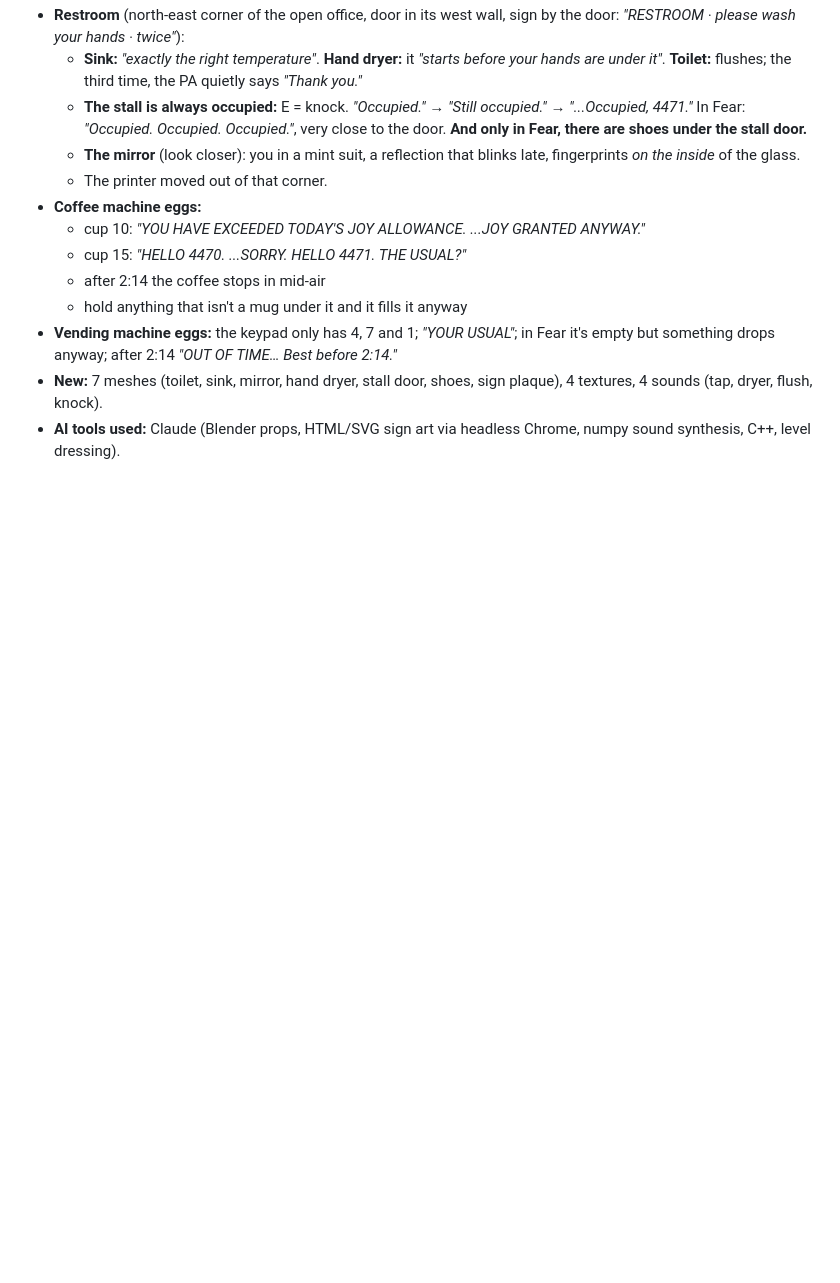
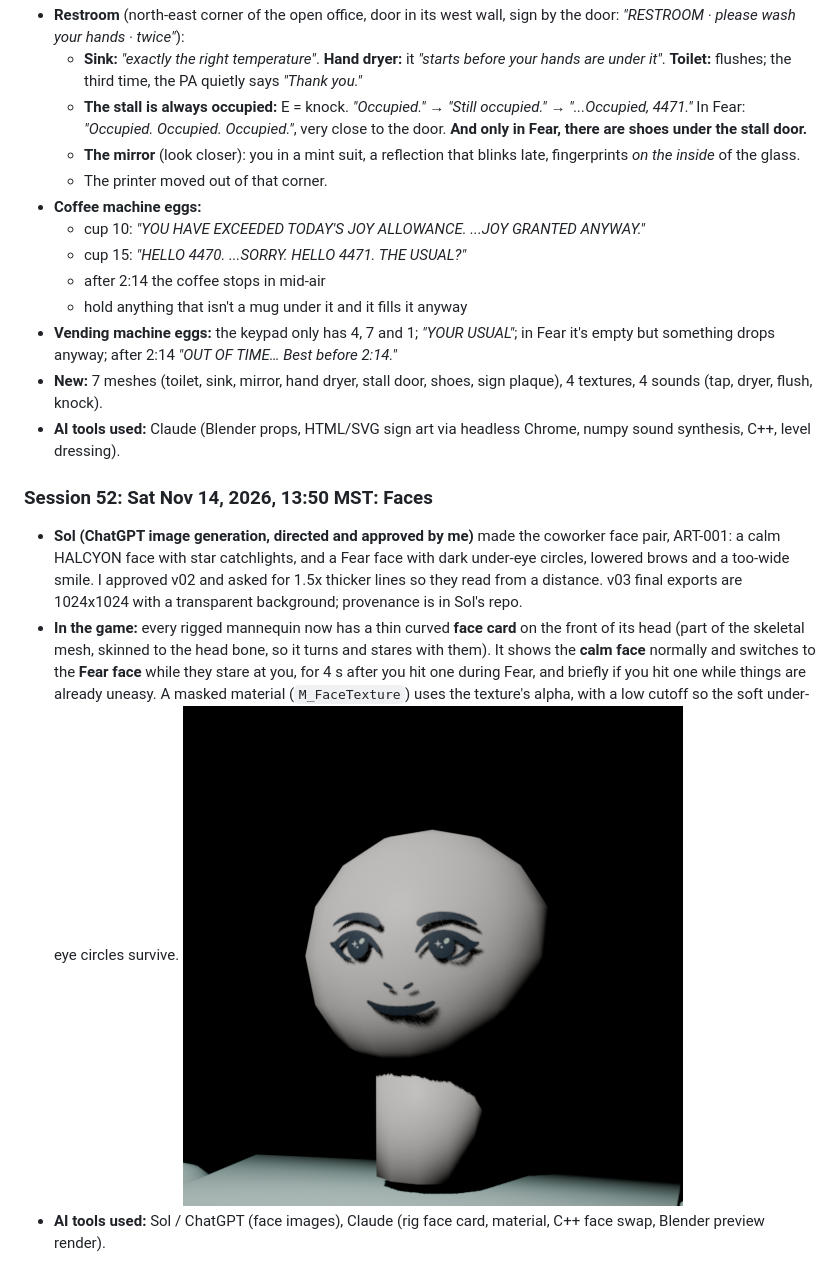
Before and after one commit to PhoenixLynx/epic-megajam-dev, a Markdown page: devlog/DEVLOG.md, the part around the change. GitHub-like rendering; pictures changed too: devlog/screenshots/2026-11-14_face_on_head.png (added); blank space fills up the shorter version.

```diff
--- a/devlog/DEVLOG.md
+++ b/devlog/DEVLOG.md
@@ -834,3 +834,10 @@ A running record of every AI tool used and what it did.
 - **Vending machine eggs:** the keypad only has 4, 7 and 1; *"YOUR USUAL"*; in Fear it's empty but something drops anyway; after 2:14 *"OUT OF TIME… Best before 2:14."*
 - **New:** 7 meshes (toilet, sink, mirror, hand dryer, stall door, shoes, sign plaque), 4 textures, 4 sounds (tap, dryer, flush, knock).
 - **AI tools used:** Claude (Blender props, HTML/SVG sign art via headless Chrome, numpy sound synthesis, C++, level dressing).
+
+### Session 52: Sat Nov 14, 2026, 13:50 MST: Faces
+
+- **Sol (ChatGPT image generation, directed and approved by me)** made the coworker face pair, ART-001: a calm HALCYON face with star catchlights, and a Fear face with dark under-eye circles, lowered brows and a too-wide smile. I approved v02 and asked for 1.5x thicker lines so they read from a distance. v03 final exports are 1024x1024 with a transparent background; provenance is in Sol's repo.
+- **In the game:** every rigged mannequin now has a thin curved **face card** on the front of its head (part of the skeletal mesh, skinned to the head bone, so it turns and stares with them). It shows the **calm face** normally and switches to the **Fear face** while they stare at you, for 4 s after you hit one during Fear, and briefly if you hit one while things are already uneasy. A masked material (`M_FaceTexture`) uses the texture's alpha, with a low cutoff so the soft under-eye circles survive.
+  ![face](screenshots/2026-11-14_face_on_head.png)
+- **AI tools used:** Sol / ChatGPT (face images), Claude (rig face card, material, C++ face swap, Blender preview render).
```
Also changed, not shown: 11 other files.
